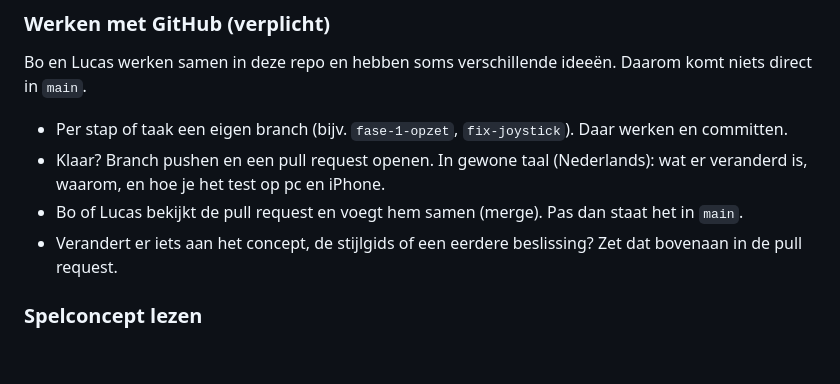
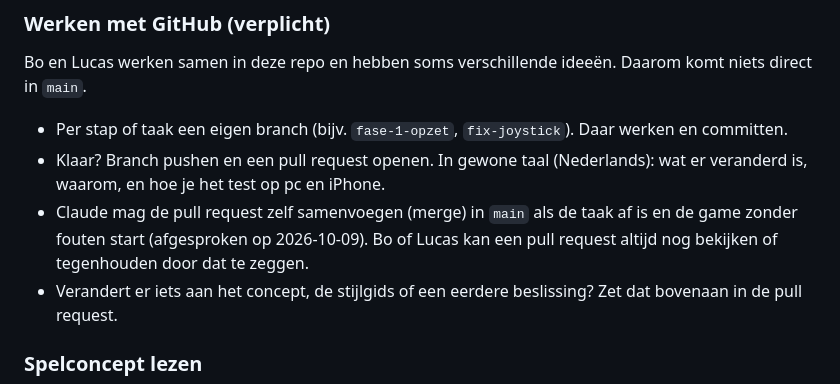
Before and after one commit to ljwceo/journey-gaym, a Markdown page: CLAUDE.md, the part around the change. Rendered like a GitHub page; blank space fills up the shorter version.

Commit message:
Afspraak: Claude mag pull requests zelf samenvoegen
Co-Authored-By: Claude Opus 5.5 <noreply@anthropic.com>
Claude-Session: https://claude.ai/code/session_01WS5AW9kzh2ZqFSf8wpXpXj

```diff
--- a/CLAUDE.md
+++ b/CLAUDE.md
@@ -249,7 +249,7 @@ Fase 1 is af als ik dit allemaal kan doen, op pc én iPhone:
 Bo en Lucas werken samen in deze repo en hebben soms verschillende ideeën. Daarom komt niets direct in `main`.
 - Per stap of taak een eigen branch (bijv. `fase-1-opzet`, `fix-joystick`). Daar werken en committen.
 - Klaar? Branch pushen en een pull request openen. In gewone taal (Nederlands): wat er veranderd is, waarom, en hoe je het test op pc en iPhone.
-- Bo of Lucas bekijkt de pull request en voegt hem samen (merge). Pas dan staat het in `main`.
+- Claude mag de pull request zelf samenvoegen (merge) in `main` als de taak af is en de game zonder fouten start (afgesproken op 2026-10-09). Bo of Lucas kan een pull request altijd nog bekijken of tegenhouden door dat te zeggen.
 - Verandert er iets aan het concept, de stijlgids of een eerdere beslissing? Zet dat bovenaan in de pull request.
 
 ### Spelconcept lezen
```
Also changed, not shown: docs/PROGRESS.md (+1 -0 lines).
